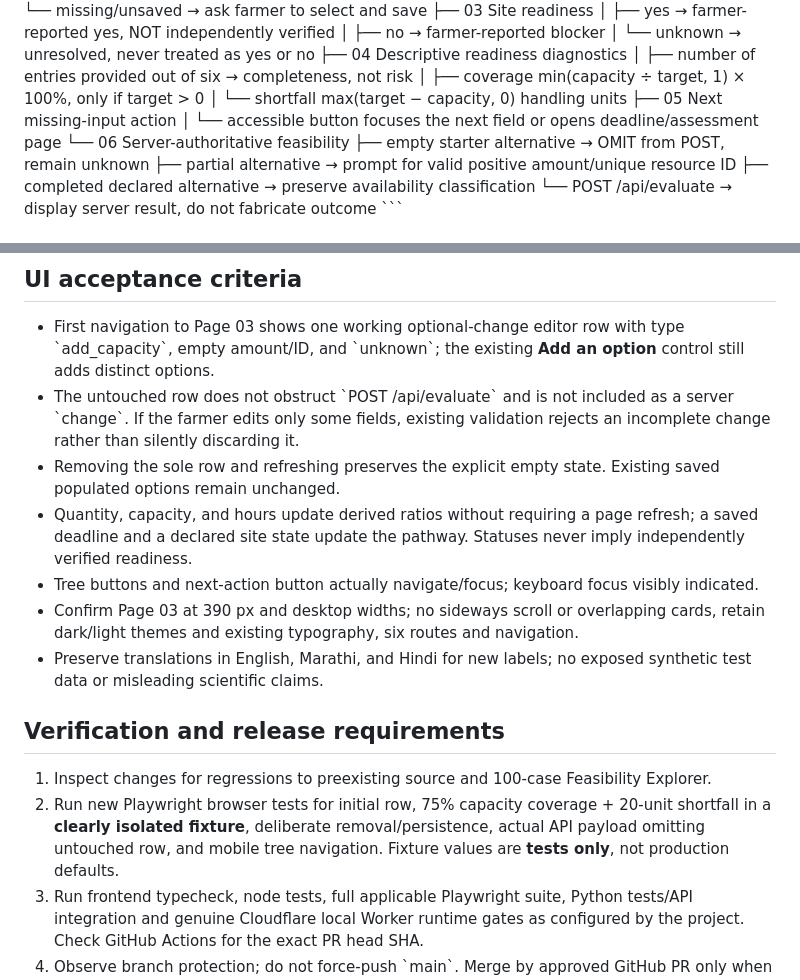
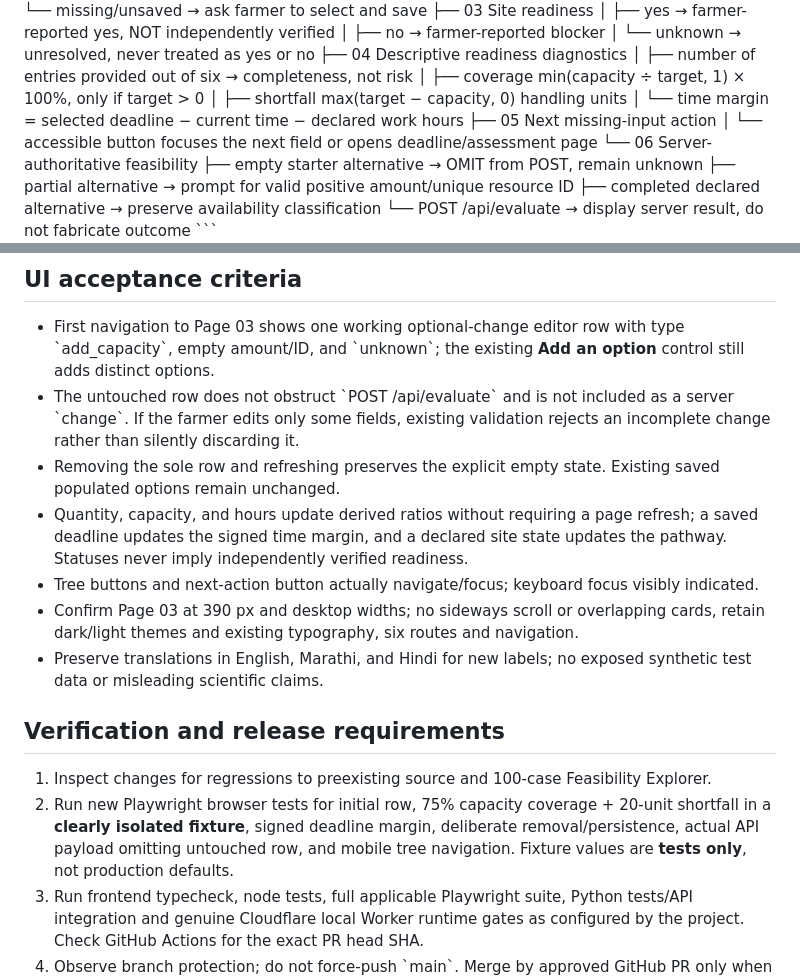
Before and after one commit to nirmikchawale/HACKVERSE-4.0_NIRMIK_PERSONAL, a Markdown page: docs/CF_RES_03_MASTER_PROMPT.md, 2 parts joined by grey strips. Drawn GitHub-style.

Commit message:
docs(cf-resources): document server-independent deadline margin

```diff
--- a/docs/CF_RES_03_MASTER_PROMPT.md
+++ b/docs/CF_RES_03_MASTER_PROMPT.md
@@ -33,7 +33,8 @@ PAGE 03 / Farm Resources
 ├── 04 Descriptive readiness diagnostics
 │   ├── number of entries provided out of six → completeness, not risk
 │   ├── coverage min(capacity ÷ target, 1) × 100%, only if target > 0
-│   └── shortfall max(target − capacity, 0) handling units
+│   ├── shortfall max(target − capacity, 0) handling units
+│   └── time margin = selected deadline − current time − declared work hours
 ├── 05 Next missing-input action
 │   └── accessible button focuses the next field or opens deadline/assessment page
 └── 06 Server-authoritative feasibility
@@ -52,7 +53,7 @@ The *coverage ratio* and *shortfall* are transparent deterministic arithmetic de
 - First navigation to Page 03 shows one working optional-change editor row with type \`add_capacity\`, empty amount/ID, and \`unknown\`; the existing **Add an option** control still adds distinct options.
 - The untouched row does not obstruct \`POST /api/evaluate\` and is not included as a server \`change\`. If the farmer edits only some fields, existing validation rejects an incomplete change rather than silently discarding it.
 - Removing the sole row and refreshing preserves the explicit empty state. Existing saved populated options remain unchanged.
-- Quantity, capacity, and hours update derived ratios without requiring a page refresh; a saved deadline and a declared site state update the pathway. Statuses never imply independently verified readiness.
+- Quantity, capacity, and hours update derived ratios without requiring a page refresh; a saved deadline updates the signed time margin, and a declared site state updates the pathway. Statuses never imply independently verified readiness.
 - Tree buttons and next-action button actually navigate/focus; keyboard focus visibly indicated.
 - Confirm Page 03 at 390 px and desktop widths; no sideways scroll or overlapping cards, retain dark/light themes and existing typography, six routes and navigation.
 - Preserve translations in English, Marathi, and Hindi for new labels; no exposed synthetic test data or misleading scientific claims.
@@ -60,7 +61,7 @@ The *coverage ratio* and *shortfall* are transparent deterministic arithmetic de
 ## Verification and release requirements
 
 1. Inspect changes for regressions to preexisting source and 100-case Feasibility Explorer.
-2. Run new Playwright browser tests for initial row, 75% capacity coverage + 20-unit shortfall in a **clearly isolated fixture**, deliberate removal/persistence, actual API payload omitting untouched row, and mobile tree navigation. Fixture values are **tests only**, not production defaults.
+2. Run new Playwright browser tests for initial row, 75% capacity coverage + 20-unit shortfall in a **clearly isolated fixture**, signed deadline margin, deliberate removal/persistence, actual API payload omitting untouched row, and mobile tree navigation. Fixture values are **tests only**, not production defaults.
 3. Run frontend typecheck, node tests, full applicable Playwright suite, Python tests/API integration and genuine Cloudflare local Worker runtime gates as configured by the project. Check GitHub Actions for the exact PR head SHA.
 4. Observe branch protection; do not force-push \`main\`. Merge by approved GitHub PR only when the necessary release checks pass. The user's request authorizes this feature but never authorizes falsifying release gate evidence.
 5. Independently check the clean Cloudflare \`/_release.json\` SHA equals the merged \`main\` SHA, \`/api/health\`, authentic forecast or clearly degraded state, and Page 03 desktop/mobile default editor + computations using a real browser on **the deployed host**, before using **PUBLICLY VERIFIED**.
```
